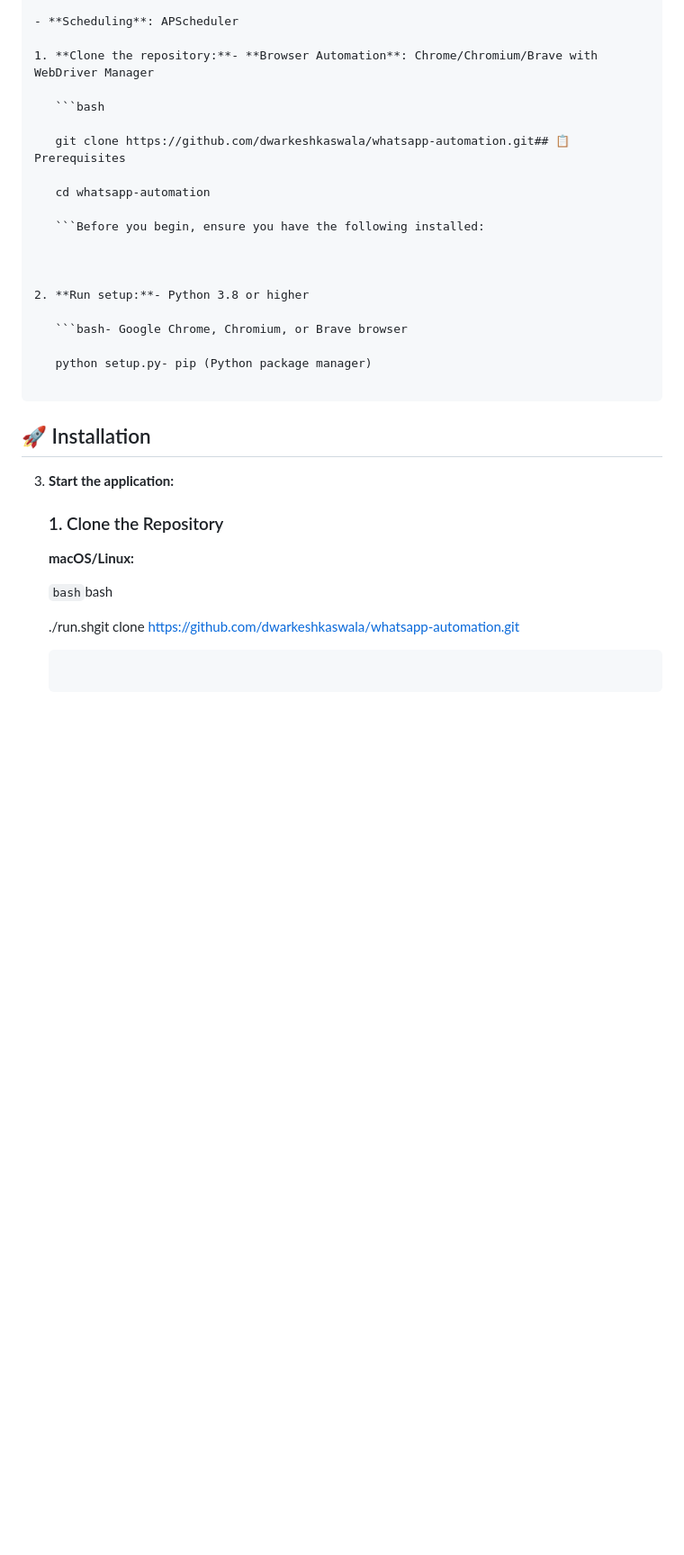
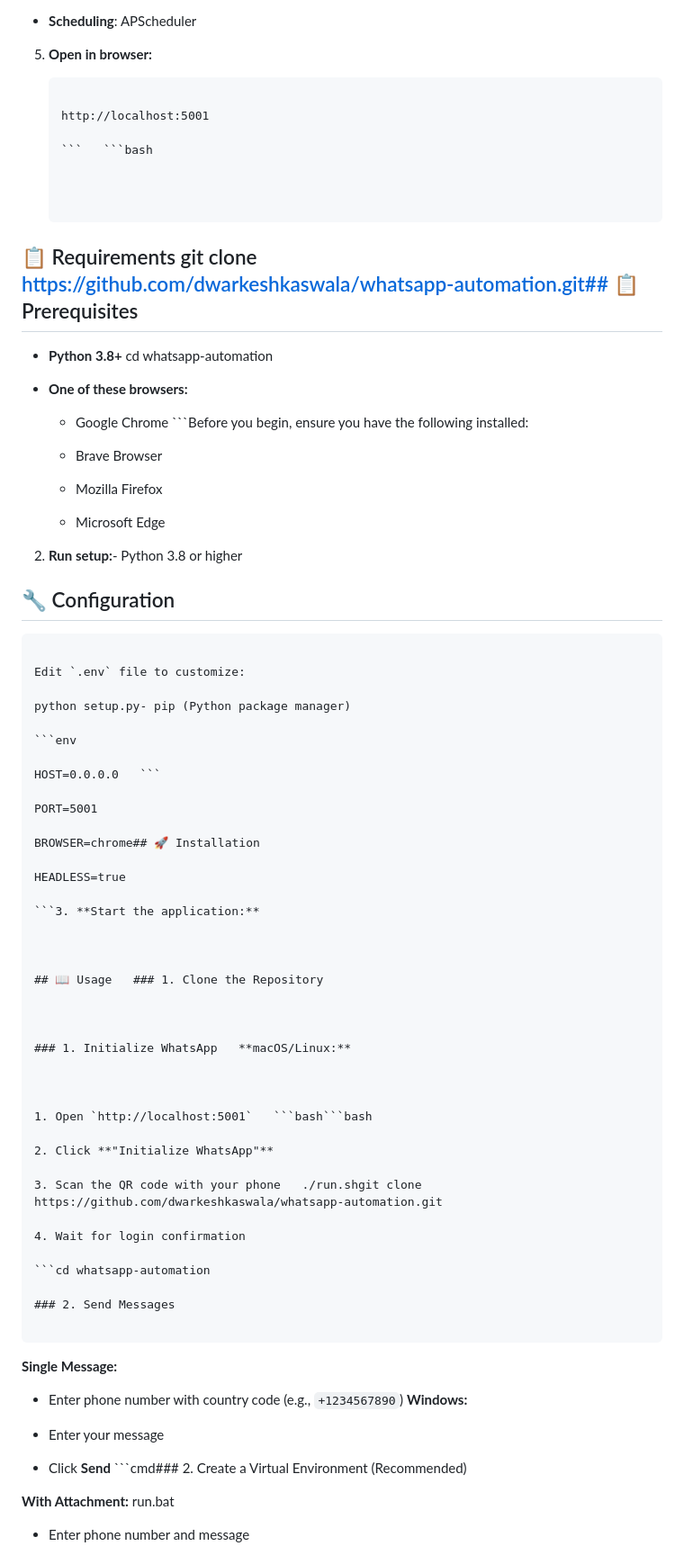
Before and after one commit to dwarkeshkaswala/whatsapp-automation, a Markdown page: README.md, the part around one of its changes. Shown at 90% size. Rendered like a GitHub page; blank space fills up the shorter version.

````diff
--- a/README.md
+++ b/README.md
@@ -60,39 +120,89 @@ python setup.py && run.bat- **Backend**: Python 3.8+, Flask
 
 - **Scheduling**: APScheduler
 
-1. **Clone the repository:**- **Browser Automation**: Chrome/Chromium/Brave with WebDriver Manager
+5. **Open in browser:**
 
-   ```bash
+   ```1. **Clone the repository:**- **Browser Automation**: Chrome/Chromium/Brave with WebDriver Manager
 
-   git clone https://github.com/dwarkeshkaswala/whatsapp-automation.git## 📋 Prerequisites
+   http://localhost:5001
 
-   cd whatsapp-automation
-
-   ```Before you begin, ensure you have the following installed:
+   ```   ```bash
 
 
 
+## 📋 Requirements   git clone https://github.com/dwarkeshkaswala/whatsapp-automation.git## 📋 Prerequisites
+
+
+
+- **Python 3.8+**   cd whatsapp-automation
+
+- **One of these browsers:**
+
+  - Google Chrome   ```Before you begin, ensure you have the following installed:
+
+  - Brave Browser
+
+  - Mozilla Firefox
+
+  - Microsoft Edge
+
 2. **Run setup:**- Python 3.8 or higher
+
+## 🔧 Configuration
 
    ```bash- Google Chrome, Chromium, or Brave browser
 
+Edit `.env` file to customize:
+
    python setup.py- pip (Python package manager)
+
+```env
+
+HOST=0.0.0.0   ```
+
+PORT=5001
+
+BROWSER=chrome## 🚀 Installation
+
+HEADLESS=true
+
+```3. **Start the application:**
+
+
+
+## 📖 Usage   ### 1. Clone the Repository
+
+
+
+### 1. Initialize WhatsApp   **macOS/Linux:**
+
+
+
+1. Open `http://localhost:5001`   ```bash```bash
+
+2. Click **"Initialize WhatsApp"**
+
+3. Scan the QR code with your phone   ./run.shgit clone https://github.com/dwarkeshkaswala/whatsapp-automation.git
+
+4. Wait for login confirmation
+
+   ```cd whatsapp-automation
+
+### 2. Send Messages
 
    ```
 
-## 🚀 Installation
+**Single Message:**
 
-3. **Start the application:**
+- Enter phone number with country code (e.g., `+1234567890`)   **Windows:**
 
-   ### 1. Clone the Repository
+- Enter your message
 
-   **macOS/Linux:**
+- Click **Send**   ```cmd### 2. Create a Virtual Environment (Recommended)
 
-   ```bash```bash
 
-   ./run.shgit clone https://github.com/dwarkeshkaswala/whatsapp-automation.git
 
-   ```cd whatsapp-automation
+**With Attachment:**   run.bat
 
-   ```
+- Enter phone number and message
 
````
Also changed, not shown: other parts of README.md (+196 -64 lines).
